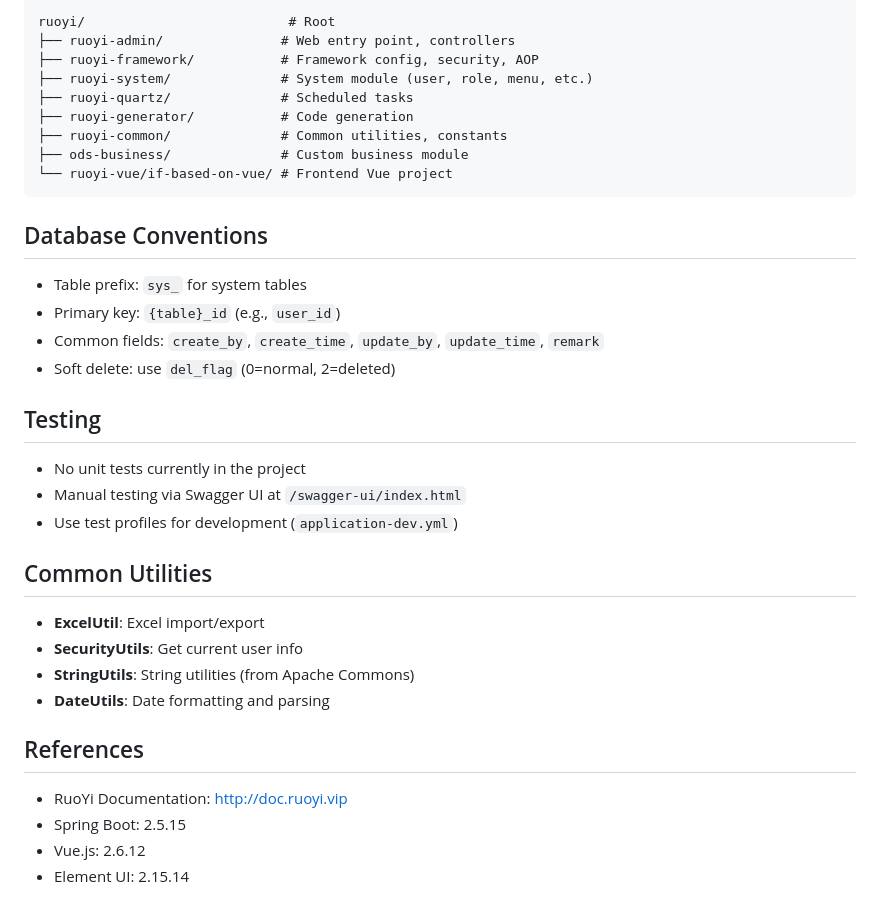
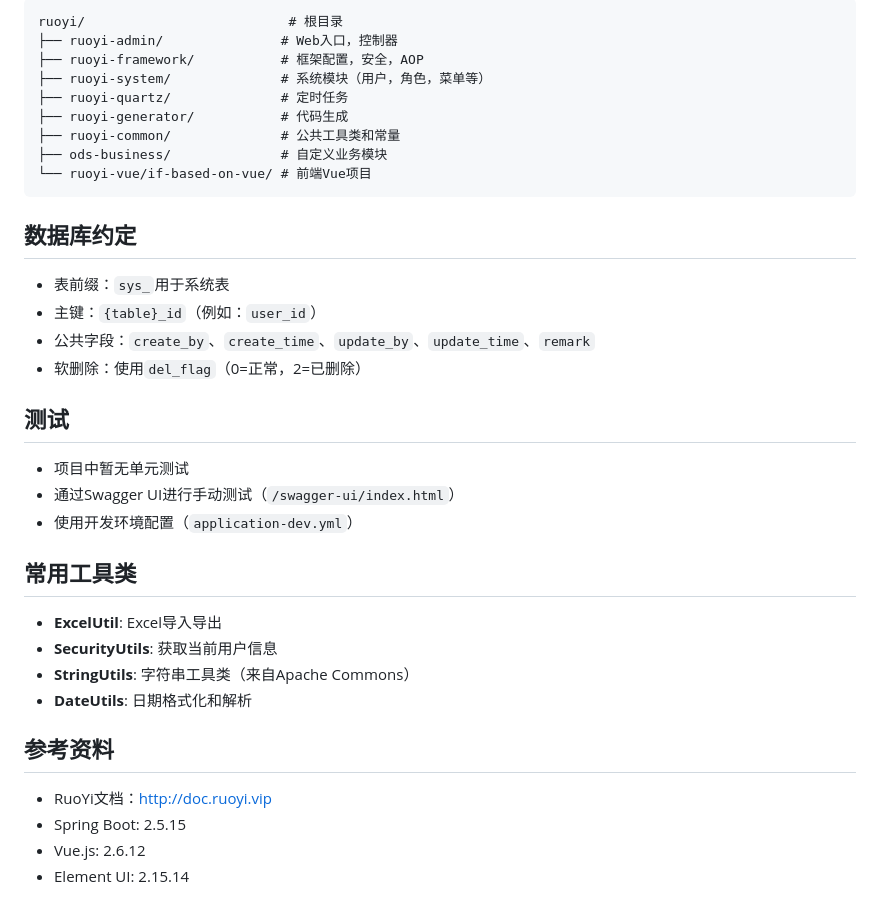
Before and after one commit to yifan3691/ry, a Markdown page: AGENTS.md, the part around one of its changes. Drawn GitHub-style.

````diff
--- a/AGENTS.md
+++ b/AGENTS.md
@@ -162,39 +162,39 @@ Located in `.eslintrc.js`:
 
 ```
-ruoyi/                          # Root
-├── ruoyi-admin/               # Web entry point, controllers
-├── ruoyi-framework/           # Framework config, security, AOP
-├── ruoyi-system/              # System module (user, role, menu, etc.)
-├── ruoyi-quartz/              # Scheduled tasks
-├── ruoyi-generator/           # Code generation
-├── ruoyi-common/              # Common utilities, constants
-├── ods-business/              # Custom business module
-└── ruoyi-vue/if-based-on-vue/ # Frontend Vue project
+ruoyi/                          # 根目录
+├── ruoyi-admin/               # Web入口，控制器
+├── ruoyi-framework/           # 框架配置，安全，AOP
+├── ruoyi-system/              # 系统模块（用户，角色，菜单等）
+├── ruoyi-quartz/              # 定时任务
+├── ruoyi-generator/           # 代码生成
+├── ruoyi-common/              # 公共工具类和常量
+├── ods-business/              # 自定义业务模块
+└── ruoyi-vue/if-based-on-vue/ # 前端Vue项目
 ```
 
-## Database Conventions
+## 数据库约定
 
-- Table prefix: `sys_` for system tables
-- Primary key: `{table}_id` (e.g., `user_id`)
-- Common fields: `create_by`, `create_time`, `update_by`, `update_time`, `remark`
-- Soft delete: use `del_flag` (0=normal, 2=deleted)
+- 表前缀：`sys_`用于系统表
+- 主键：`{table}_id`（例如：`user_id`）
+- 公共字段：`create_by`、`create_time`、`update_by`、`update_time`、`remark`
+- 软删除：使用`del_flag`（0=正常，2=已删除）
 
-## Testing
+## 测试
 
-- No unit tests currently in the project
-- Manual testing via Swagger UI at `/swagger-ui/index.html`
-- Use test profiles for development (`application-dev.yml`)
+- 项目中暂无单元测试
+- 通过Swagger UI进行手动测试（`/swagger-ui/index.html`）
+- 使用开发环境配置（`application-dev.yml`）
 
-## Common Utilities
+## 常用工具类
 
-- **ExcelUtil**: Excel import/export
-- **SecurityUtils**: Get current user info
-- **StringUtils**: String utilities (from Apache Commons)
-- **DateUtils**: Date formatting and parsing
+- **ExcelUtil**: Excel导入导出
+- **SecurityUtils**: 获取当前用户信息
+- **StringUtils**: 字符串工具类（来自Apache Commons）
+- **DateUtils**: 日期格式化和解析
 
-## References
+## 参考资料
 
-- RuoYi Documentation: http://doc.ruoyi.vip
+- RuoYi文档：http://doc.ruoyi.vip
 - Spring Boot: 2.5.15
 - Vue.js: 2.6.12
 - Element UI: 2.15.14
````
Also changed, not shown: other parts of AGENTS.md (+85 -85 lines).
